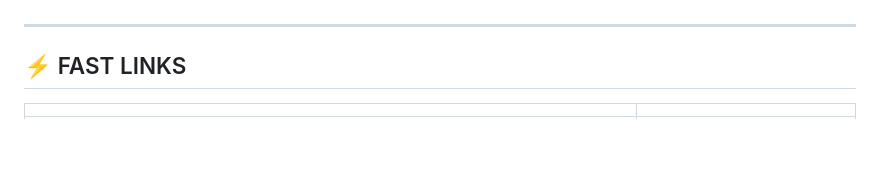
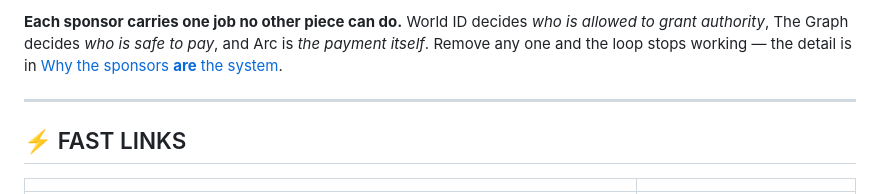
Before and after one commit to altaga/Mandate, a Markdown page: README.md, the part around one of its changes. GitHub-like rendering; blank space fills up the shorter version.

```diff
--- a/README.md
+++ b/README.md
@@ -10,3 +32,7 @@ when something goes wrong.**
+**Each sponsor carries one job no other piece can do.** World ID decides *who is
+allowed to grant authority*, The Graph decides *who is safe to pay*, and Arc is
+*the payment itself*. Remove any one and the loop stops working — the detail is
+in [Why the sponsors **are** the system](#why-the-sponsors-are-the-system).
 
 ---
 
```
Also changed, not shown: other parts of README.md (+22 -0 lines).
